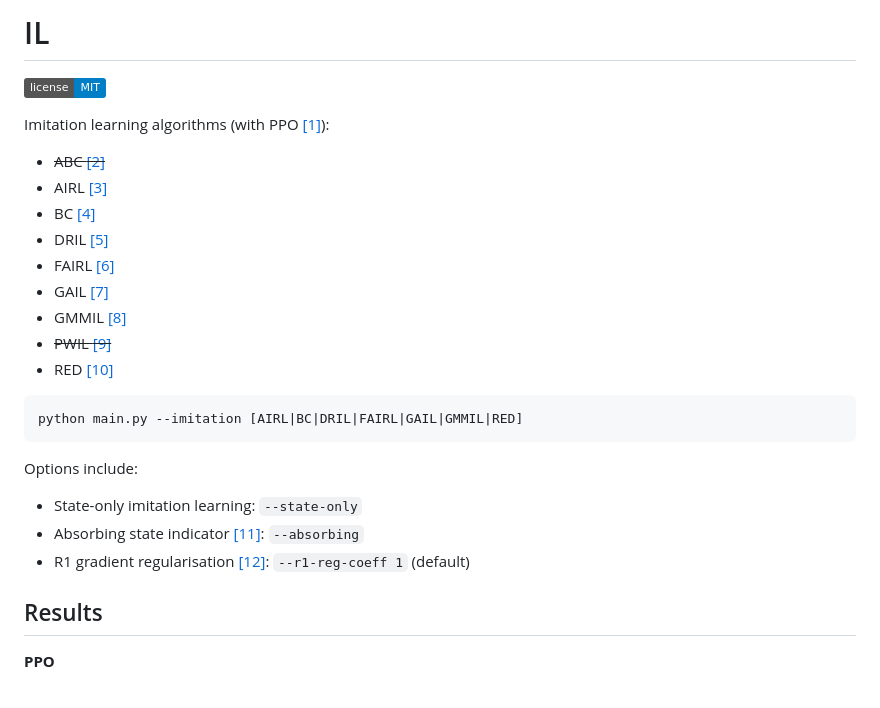
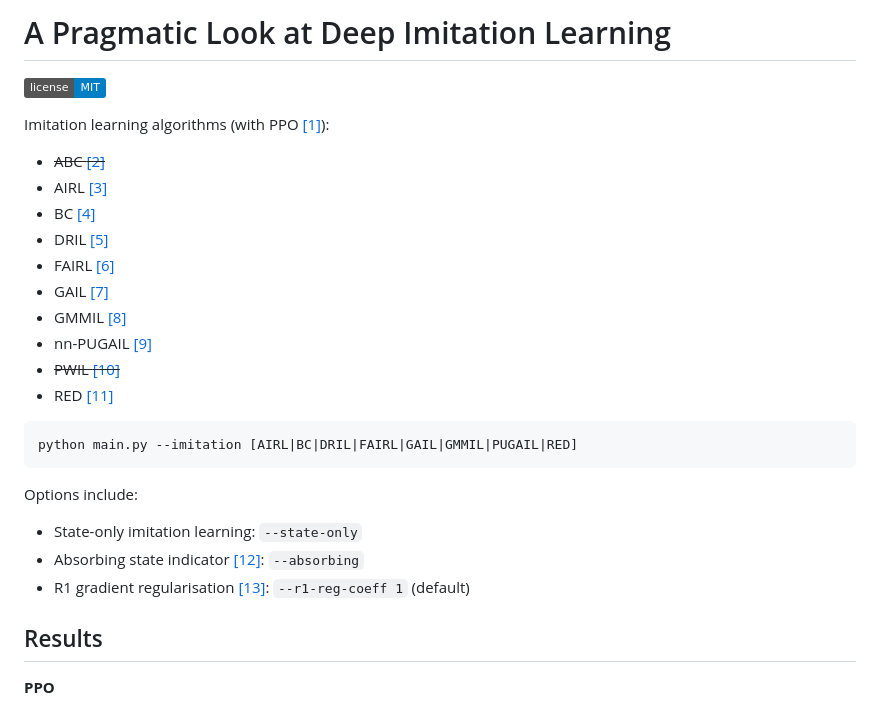
Before and after one commit to Kaixhin/imitation-learning, a Markdown page: README.md, the part around one of its changes. Drawn GitHub-style; badges without logos.

````diff
--- a/README.md
+++ b/README.md
@@ -1,5 +1,5 @@
-IL
-==
+A Pragmatic Look at Deep Imitation Learning
+===========================================
 [![MIT License](https://img.shields.io/badge/license-MIT-blue.svg)](LICENSE.md)
 
 Imitation learning algorithms (with PPO [[1]](#references)):
@@ -11,18 +11,19 @@ Imitation learning algorithms (with PPO [[1]](#references)):
 - FAIRL [[6]](#references)
 - GAIL [[7]](#references)
 - GMMIL [[8]](#references)
-- ~~PWIL [[9]](#references)~~
-- RED [[10]](#references)
+- nn-PUGAIL [[9]](#references)
+- ~~PWIL [[10]](#references)~~
+- RED [[11]](#references)
 
 ```
-python main.py --imitation [AIRL|BC|DRIL|FAIRL|GAIL|GMMIL|RED]
+python main.py --imitation [AIRL|BC|DRIL|FAIRL|GAIL|GMMIL|PUGAIL|RED]
 ```
 
 Options include:
 
 - State-only imitation learning: `--state-only`
-- Absorbing state indicator [[11]](#references): `--absorbing`
-- R1 gradient regularisation [[12]](#references): `--r1-reg-coeff 1` (default)
+- Absorbing state indicator [[12]](#references): `--absorbing`
+- R1 gradient regularisation [[13]](#references): `--r1-reg-coeff 1` (default)
 
 Results
 -------
````
Also changed, not shown: other parts of README.md (+25 -4 lines), figures/pugail_test_returns.png (added), figures/pugail_train_returns.png (added), 2 other files.
